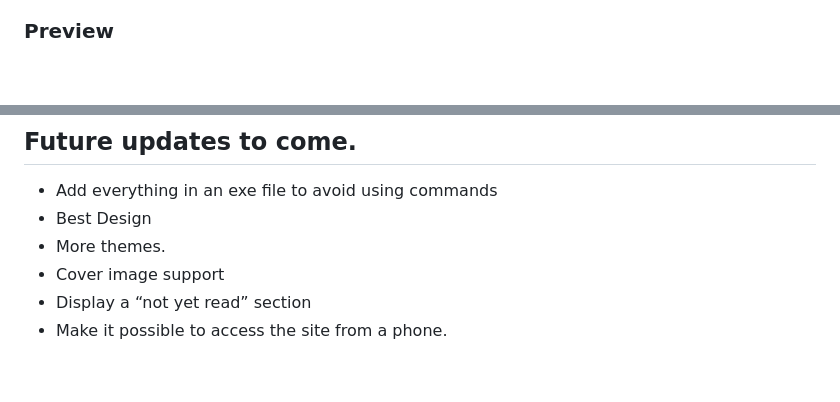
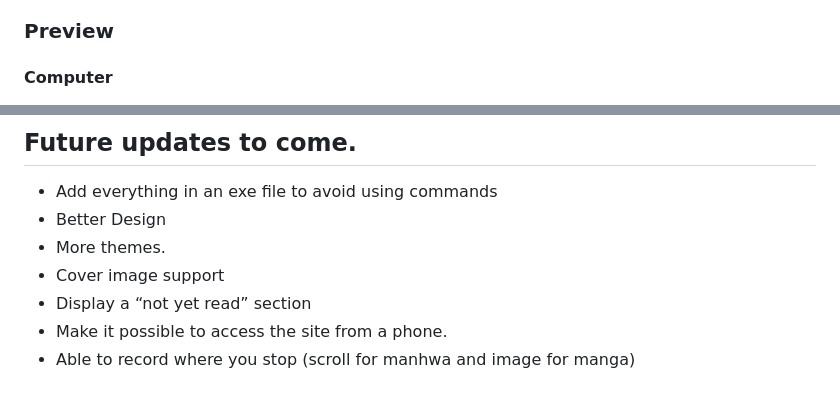
Before and after one commit to kerogs/pyhwa, a Markdown page: README.md, 2 parts joined by grey strips. GitHub-like rendering; blank space fills up the shorter version.

```diff
--- a/README.md
+++ b/README.md
@@ -18,6 +18,7 @@ Small python application for reading manhwa/manhua/manga.
 - Automatic retrieval of manhwa/manhua/manga information
 
 ### Preview
+#### Computer
 <div align="center">
 <img alt="" src=".ksinf/pcprev1.png" width="49%">
 <img alt="" src=".ksinf/pcprev2.png" width="49%">
@@ -82,8 +91,9 @@ Example :
 
 ## Future updates to come.
 - Add everything in an exe file to avoid using commands
-- Best Design
+- Better Design
 - More themes.
 - Cover image support
 - Display a “not yet read” section
 - Make it possible to access the site from a phone.
+- Able to record where you stop (scroll for manhwa and image for manga)
```
Also changed, not shown: other parts of README.md (+8 -0 lines), .ksinf/phprev3.jpg (added), 5 other files.
